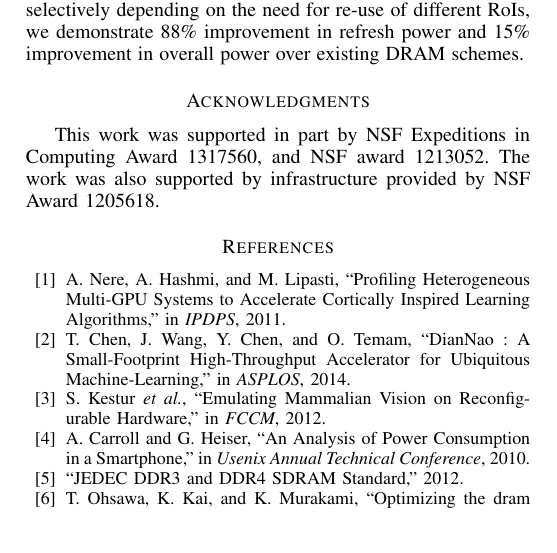
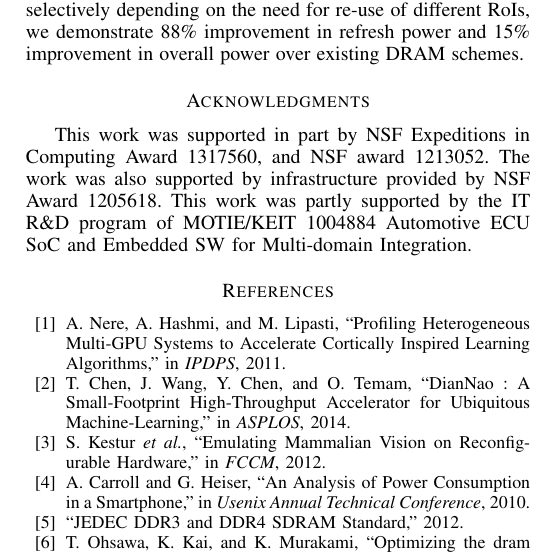
Before and after one commit to siddadd/iccd-paper, a LaTeX paper (template.tex, which reads src/acknowledgments.tex): part of one column of page 4 of 4, cut so that both start at the same text. Compiled offline with pdfLaTeX.

Commit message:
adding poster

```diff
--- a/src/acknowledgments.tex
+++ b/src/acknowledgments.tex
@@ -1,2 +1,2 @@
 %Acknowledgments
-This work was supported in part  by NSF Expeditions in Computing Award 1317560, and NSF award 1213052. The work was also supported by infrastructure provided by NSF Award 1205618.
+This work was supported in part  by NSF Expeditions in Computing Award 1317560, and NSF award 1213052. The work was also supported by infrastructure provided by NSF Award 1205618. This work was partly supported by the IT R\&D program of MOTIE/KEIT 1004884 Automotive ECU SoC and Embedded SW for Multi-domain Integration.
```
Also changed, not shown: paper 228.pdf, 2 other files.
